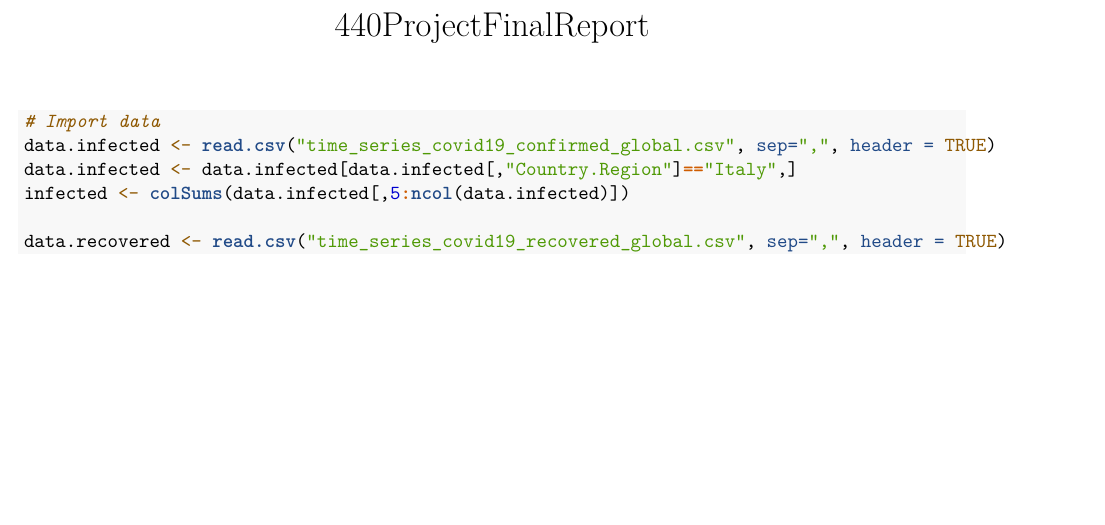
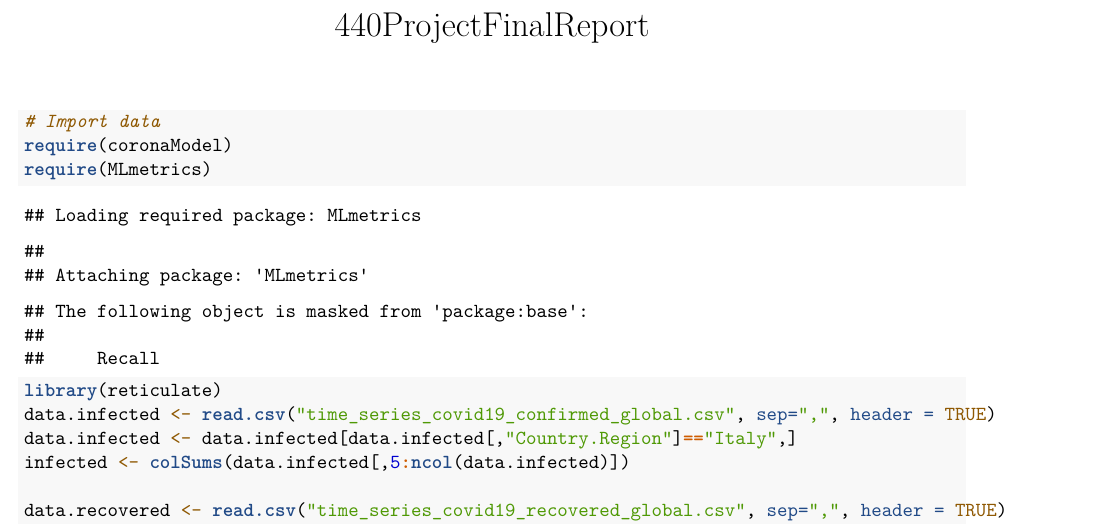
Before and after one commit to jasonzhuqifan/covidProject, an R Markdown document (SEIR.Rmd): part of page 1 of 3, cut so that both start at the same text, the shorter picture padded with empty space. Rendered offline with R 4.5, knitr and Pandoc, then LaTeX, with nearby package versions; some code elsewhere in the file could not run offline.

Commit message:
requires

````diff
--- a/SEIR.Rmd
+++ b/SEIR.Rmd
@@ -5,6 +5,9 @@ output: pdf_document
 
 ```{r}
 # Import data
+require(coronaModel)
+require(MLmetrics)
+library(reticulate)
 data.infected <- read.csv("time_series_covid19_confirmed_global.csv", sep=",", header = TRUE)
 data.infected <- data.infected[data.infected[,"Country.Region"]=="Italy",]
 infected <- colSums(data.infected[,5:ncol(data.infected)])
````
